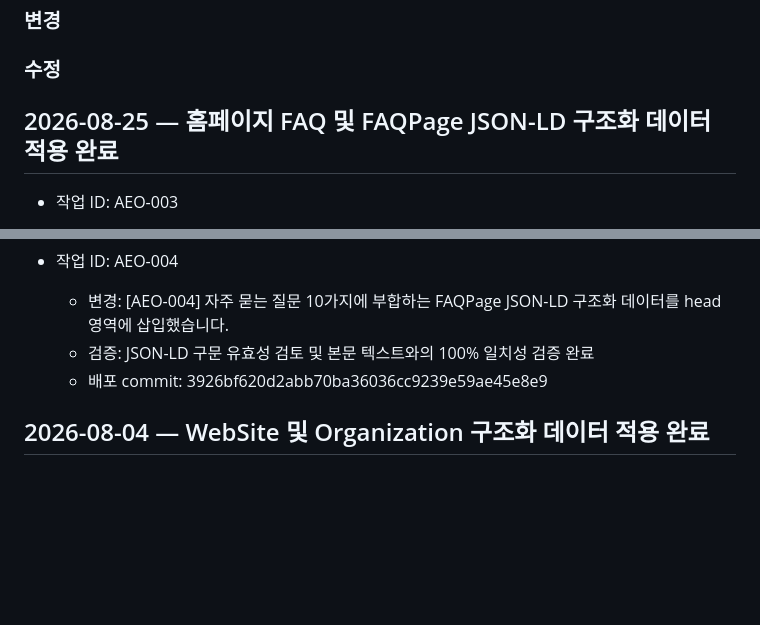
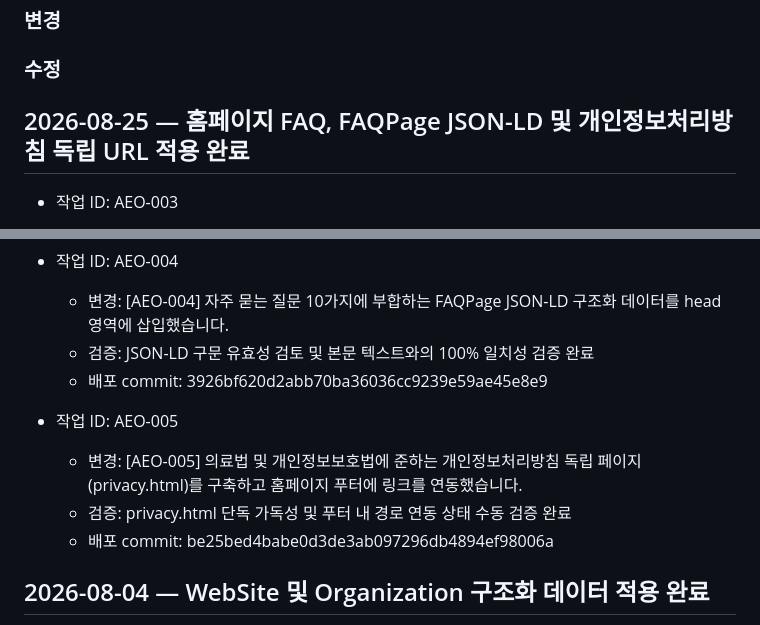
Before and after one commit to junesight/booboohani, a Markdown page: CHANGELOG.md, 2 parts joined by grey strips. Rendered like a GitHub page; blank space fills up the shorter version.

Commit message:
chore: update CHANGELOG.md for AEO-005 release

```diff
--- a/CHANGELOG.md
+++ b/CHANGELOG.md
@@ -12,7 +12,7 @@
 
 ### 수정
 
-## 2026-08-25 — 홈페이지 FAQ 및 FAQPage JSON-LD 구조화 데이터 적용 완료
+## 2026-08-25 — 홈페이지 FAQ, FAQPage JSON-LD 및 개인정보처리방침 독립 URL 적용 완료
 
 - 작업 ID: AEO-003
   - 변경: [AEO-003] 홈페이지 하단 예약 안내 영역 뒤에 자주 묻는 질문(FAQ) 10가지를 좌우 2단 다중 열 구조의 네이티브 아코디언(<details>) UI로 추가하여 화면 높이를 줄이고 가독성을 높였습니다.
@@ -23,6 +23,11 @@
   - 변경: [AEO-004] 자주 묻는 질문 10가지에 부합하는 FAQPage JSON-LD 구조화 데이터를 head 영역에 삽입했습니다.
   - 검증: JSON-LD 구문 유효성 검토 및 본문 텍스트와의 100% 일치성 검증 완료
   - 배포 commit: 3926bf620d2abb70ba36036cc9239e59ae45e8e9
+
+- 작업 ID: AEO-005
+  - 변경: [AEO-005] 의료법 및 개인정보보호법에 준하는 개인정보처리방침 독립 페이지(privacy.html)를 구축하고 홈페이지 푸터에 링크를 연동했습니다.
+  - 검증: privacy.html 단독 가독성 및 푸터 내 경로 연동 상태 수동 검증 완료
+  - 배포 commit: be25bed4babe0d3de3ab097296db4894ef98006a
 
 
 ## 2026-08-04 — WebSite 및 Organization 구조화 데이터 적용 완료
```
